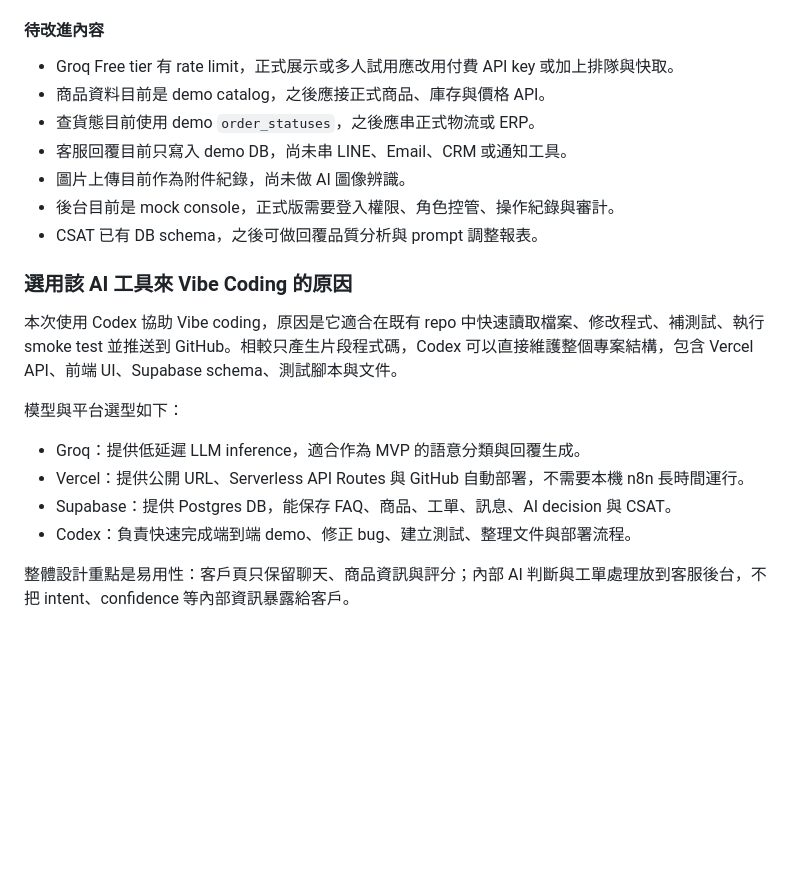
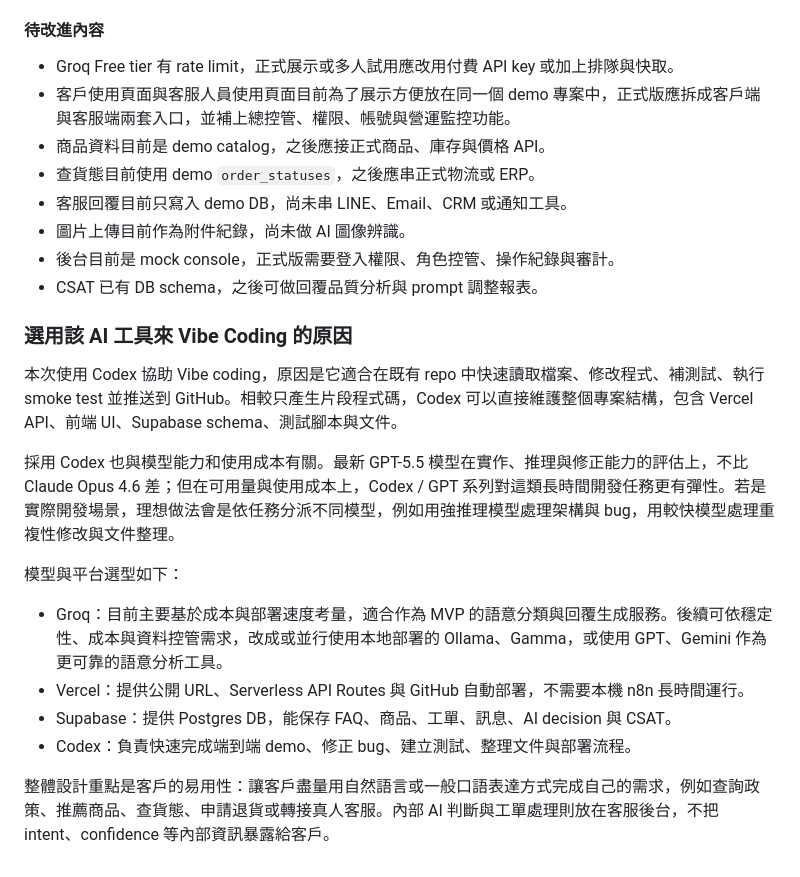
Before and after one commit to zealot0722/RaccoonDemo, a Markdown page: docs/final-submission.md, the part around the change. Rendered like a GitHub page; blank space fills up the shorter version.

Commit message:
Refine final submission positioning

```diff
--- a/docs/final-submission.md
+++ b/docs/final-submission.md
@@ -113,6 +113,7 @@ Output: `請您重新敘述您的問題，或補充需要協助的事項...`
 #### 待改進內容
 
 - Groq Free tier 有 rate limit，正式展示或多人試用應改用付費 API key 或加上排隊與快取。
+- 客戶使用頁面與客服人員使用頁面目前為了展示方便放在同一個 demo 專案中，正式版應拆成客戶端與客服端兩套入口，並補上總控管、權限、帳號與營運監控功能。
 - 商品資料目前是 demo catalog，之後應接正式商品、庫存與價格 API。
 - 查貨態目前使用 demo `order_statuses`，之後應串正式物流或 ERP。
 - 客服回覆目前只寫入 demo DB，尚未串 LINE、Email、CRM 或通知工具。
@@ -124,11 +125,13 @@ Output: `請您重新敘述您的問題，或補充需要協助的事項...`
 
 本次使用 Codex 協助 Vibe coding，原因是它適合在既有 repo 中快速讀取檔案、修改程式、補測試、執行 smoke test 並推送到 GitHub。相較只產生片段程式碼，Codex 可以直接維護整個專案結構，包含 Vercel API、前端 UI、Supabase schema、測試腳本與文件。
 
+採用 Codex 也與模型能力和使用成本有關。最新 GPT-5.5 模型在實作、推理與修正能力的評估上，不比 Claude Opus 4.6 差；但在可用量與使用成本上，Codex / GPT 系列對這類長時間開發任務更有彈性。若是實際開發場景，理想做法會是依任務分派不同模型，例如用強推理模型處理架構與 bug，用較快模型處理重複性修改與文件整理。
+
 模型與平台選型如下：
 
-- Groq：提供低延遲 LLM inference，適合作為 MVP 的語意分類與回覆生成。
+- Groq：目前主要基於成本與部署速度考量，適合作為 MVP 的語意分類與回覆生成服務。後續可依穩定性、成本與資料控管需求，改成或並行使用本地部署的 Ollama、Gamma，或使用 GPT、Gemini 作為更可靠的語意分析工具。
 - Vercel：提供公開 URL、Serverless API Routes 與 GitHub 自動部署，不需要本機 n8n 長時間運行。
 - Supabase：提供 Postgres DB，能保存 FAQ、商品、工單、訊息、AI decision 與 CSAT。
 - Codex：負責快速完成端到端 demo、修正 bug、建立測試、整理文件與部署流程。
 
-整體設計重點是易用性：客戶頁只保留聊天、商品資訊與評分；內部 AI 判斷與工單處理放到客服後台，不把 intent、confidence 等內部資訊暴露給客戶。
+整體設計重點是客戶的易用性：讓客戶盡量用自然語言或一般口語表達方式完成自己的需求，例如查詢政策、推薦商品、查貨態、申請退貨或轉接真人客服。內部 AI 判斷與工單處理則放在客服後台，不把 intent、confidence 等內部資訊暴露給客戶。
```
